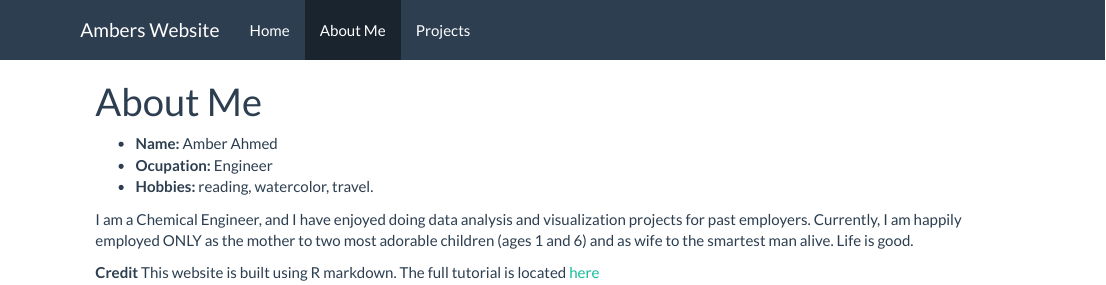
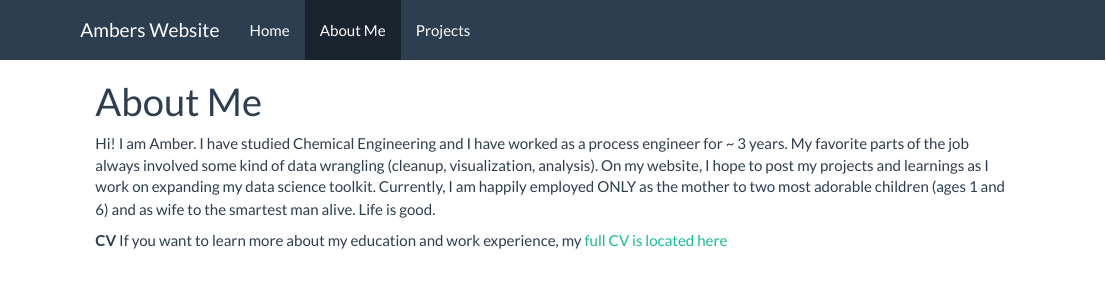
Before and after one commit to AmberHabib/first_website, an R Markdown document (about.rmd): the page in a window 1100 px wide, from its top. The pictures show the output file about.html that the author committed with the source, opened offline; library style sheets and scripts come from the installed R packages.

Commit message:
updated about me section to include the link to CV

```diff
--- a/about.rmd
+++ b/about.rmd
@@ -2,11 +2,10 @@
 title: "About Me"
 ---
 
-- __Name:__ Amber Ahmed
-- __Ocupation:__ Engineer
-- __Hobbies:__ reading, watercolor, travel.
-
-I am a Chemical Engineer, and I have enjoyed doing data analysis and visualization projects for past employers. Currently, I am happily employed ONLY as the mother to two most adorable children (ages 1 and 6) and as wife to the smartest man alive. Life is good.
 
 
-__Credit__ This website is built using R markdown. The full tutorial is located [here](https://livefreeordichotomize.com/2017/08/08/how-to-make-an-rmarkdown-website/)
+Hi! I am Amber. I have studied Chemical Engineering and I have worked as a process engineer for ~ 3 years. My favorite parts of the job always involved some kind of data wrangling (cleanup, visualization, analysis). On my website, I hope to post my projects and learnings as I work on expanding my data science toolkit.
+Currently, I am happily employed ONLY as the mother to two most adorable children (ages 1 and 6) and as wife to the smartest man alive. Life is good.
+
+
+__CV__ If you want to learn more about my education and work experience, my [full CV is located here](https://amberahmedcv.netlify.app/)
```
Also changed, not shown: about.html, projects.html, 2 other files.
